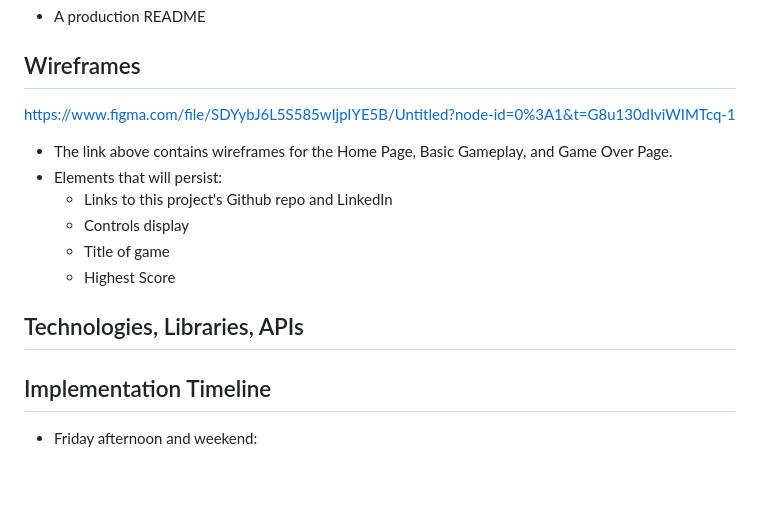
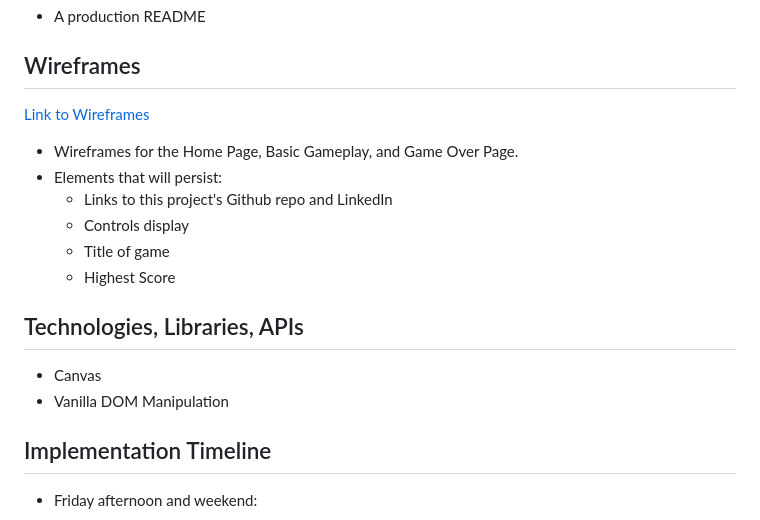
Before and after one commit to katpvu/cat-tastrophe, a Markdown page: README.md, the part around the change. Drawn GitHub-style; blank space fills up the shorter version.

```diff
--- a/README.md
+++ b/README.md
@@ -18,8 +18,8 @@ In addition, this project will include:
 * A production README
 
 ## Wireframes
-https://www.figma.com/file/SDYybJ6L5S585wIjpIYE5B/Untitled?node-id=0%3A1&t=G8u130dIviWIMTcq-1
-* The link above contains wireframes for the Home Page, Basic Gameplay, and Game Over Page.
+[Link to Wireframes](https://www.figma.com/file/SDYybJ6L5S585wIjpIYE5B/Cat-astrophe-Wireframe?node-id=0%3A1&t=opDBz5HAaghEkgOK-1)
+* Wireframes for the Home Page, Basic Gameplay, and Game Over Page.
 * Elements that will persist:
   * Links to this project's Github repo and LinkedIn
   * Controls display
@@ -27,6 +27,8 @@ https://www.figma.com/file/SDYybJ6L5S585wIjpIYE5B/Untitled?node-id=0%3A1&t=G8u13
   * Highest Score
 
 ## Technologies, Libraries, APIs
+* Canvas
+* Vanilla DOM Manipulation
 
 ## Implementation Timeline
 * Friday afternoon and weekend:
```
